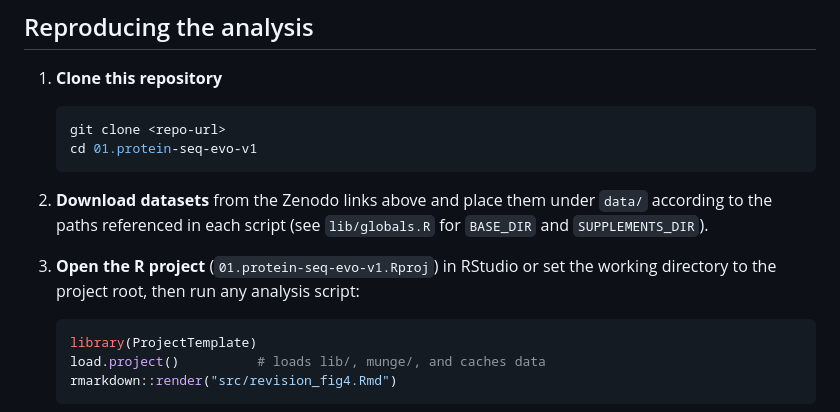
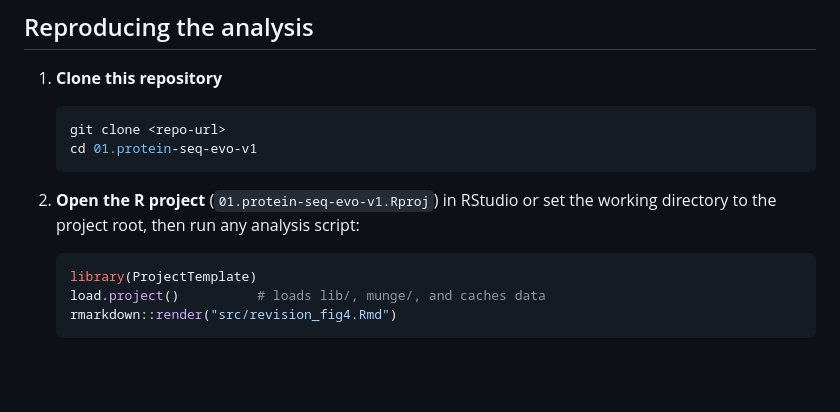
Before and after one commit to lehner-lab/allostery_pathogenicity, a Markdown page: README.md, the part around the change. GitHub-like rendering; blank space fills up the shorter version.

Commit message:
Revise README instructions for project setup
Updated instructions for opening the R project and running analysis scripts.

````diff
--- a/README.md
+++ b/README.md
@@ -86,9 +86,7 @@ All analyses run in **R ≥ 4.3** using the [ProjectTemplate](http://projecttemp
    cd 01.protein-seq-evo-v1
    ```
 
-2. **Download datasets** from the Zenodo links above and place them under `data/` according to the paths referenced in each script (see `lib/globals.R` for `BASE_DIR` and `SUPPLEMENTS_DIR`).
-
-3. **Open the R project** (`01.protein-seq-evo-v1.Rproj`) in RStudio or set the working directory to the project root, then run any analysis script:
+2. **Open the R project** (`01.protein-seq-evo-v1.Rproj`) in RStudio or set the working directory to the project root, then run any analysis script:
 
    ```r
    library(ProjectTemplate)
````
